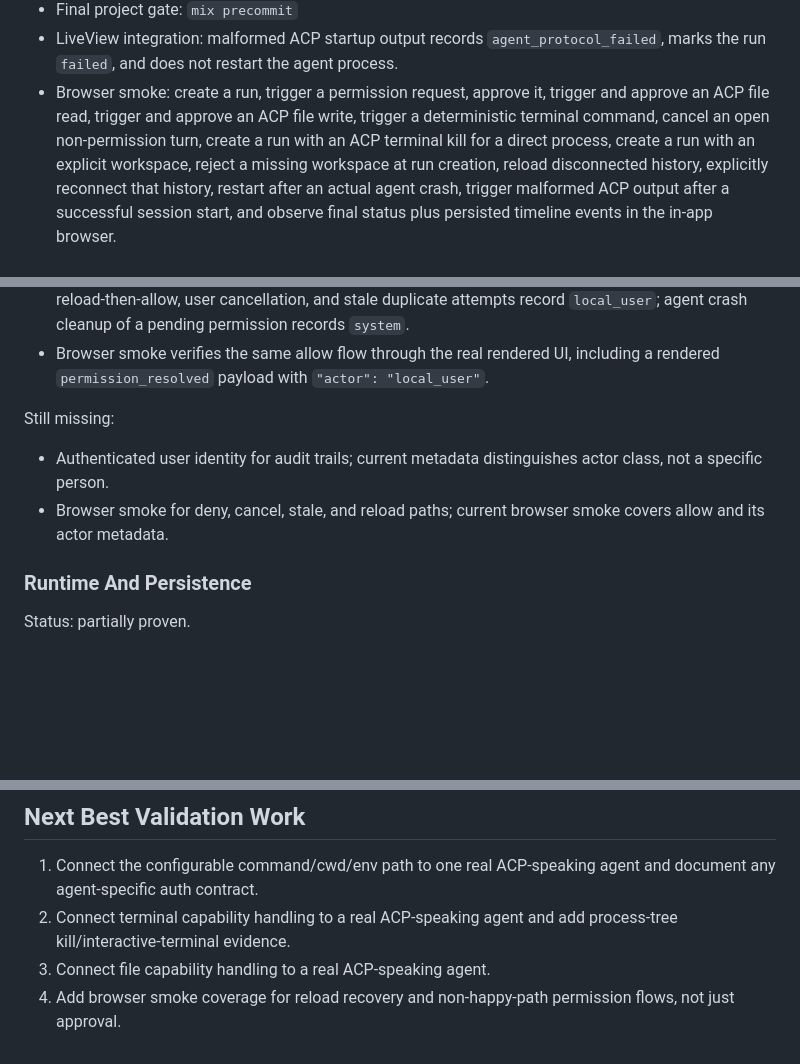
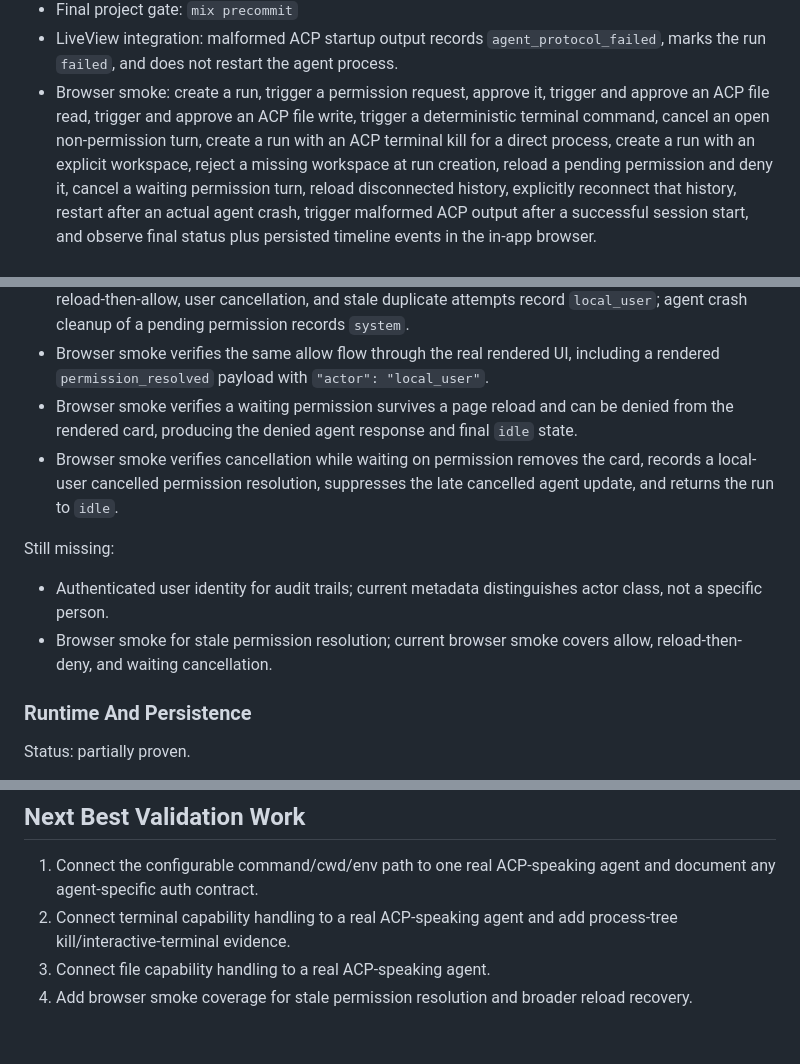
Before and after one commit to deepfates/haven, a Markdown page: docs/validation-matrix.md, 3 parts joined by grey strips. GitHub-like rendering; blank space fills up the shorter version.

Commit message:
record browser permission recovery smoke

```diff
--- a/docs/validation-matrix.md
+++ b/docs/validation-matrix.md
@@ -16,7 +16,8 @@ runs with explicit human decisions.
   and approve an ACP file read, trigger and approve an ACP file write, trigger a
   deterministic terminal command, cancel an open non-permission turn, create a
   run with an ACP terminal kill for a direct process, create a run with an
-  explicit workspace, reject a missing workspace at run creation, reload
+  explicit workspace, reject a missing workspace at run creation, reload a
+  pending permission and deny it, cancel a waiting permission turn, reload
   disconnected history, explicitly reconnect that history, restart after an
   actual agent crash, trigger malformed ACP output after a successful session
   start, and observe final status plus persisted timeline events in the in-app
@@ -146,13 +147,19 @@ Evidence:
 - Browser smoke verifies the same allow flow through the real rendered UI,
   including a rendered `permission_resolved` payload with
   `"actor": "local_user"`.
+- Browser smoke verifies a waiting permission survives a page reload and can be
+  denied from the rendered card, producing the denied agent response and final
+  `idle` state.
+- Browser smoke verifies cancellation while waiting on permission removes the
+  card, records a local-user cancelled permission resolution, suppresses the
+  late cancelled agent update, and returns the run to `idle`.
 
 Still missing:
 
 - Authenticated user identity for audit trails; current metadata distinguishes
   actor class, not a specific person.
-- Browser smoke for deny, cancel, stale, and reload paths; current browser smoke
-  covers allow and its actor metadata.
+- Browser smoke for stale permission resolution; current browser smoke covers
+  allow, reload-then-deny, and waiting cancellation.
 
 ### Runtime And Persistence
 
@@ -296,5 +303,5 @@ be counted as complete until there is executable evidence.
 2. Connect terminal capability handling to a real ACP-speaking agent and add
    process-tree kill/interactive-terminal evidence.
 3. Connect file capability handling to a real ACP-speaking agent.
-4. Add browser smoke coverage for reload recovery and non-happy-path permission
-   flows, not just approval.
+4. Add browser smoke coverage for stale permission resolution and broader reload
+   recovery.
```
